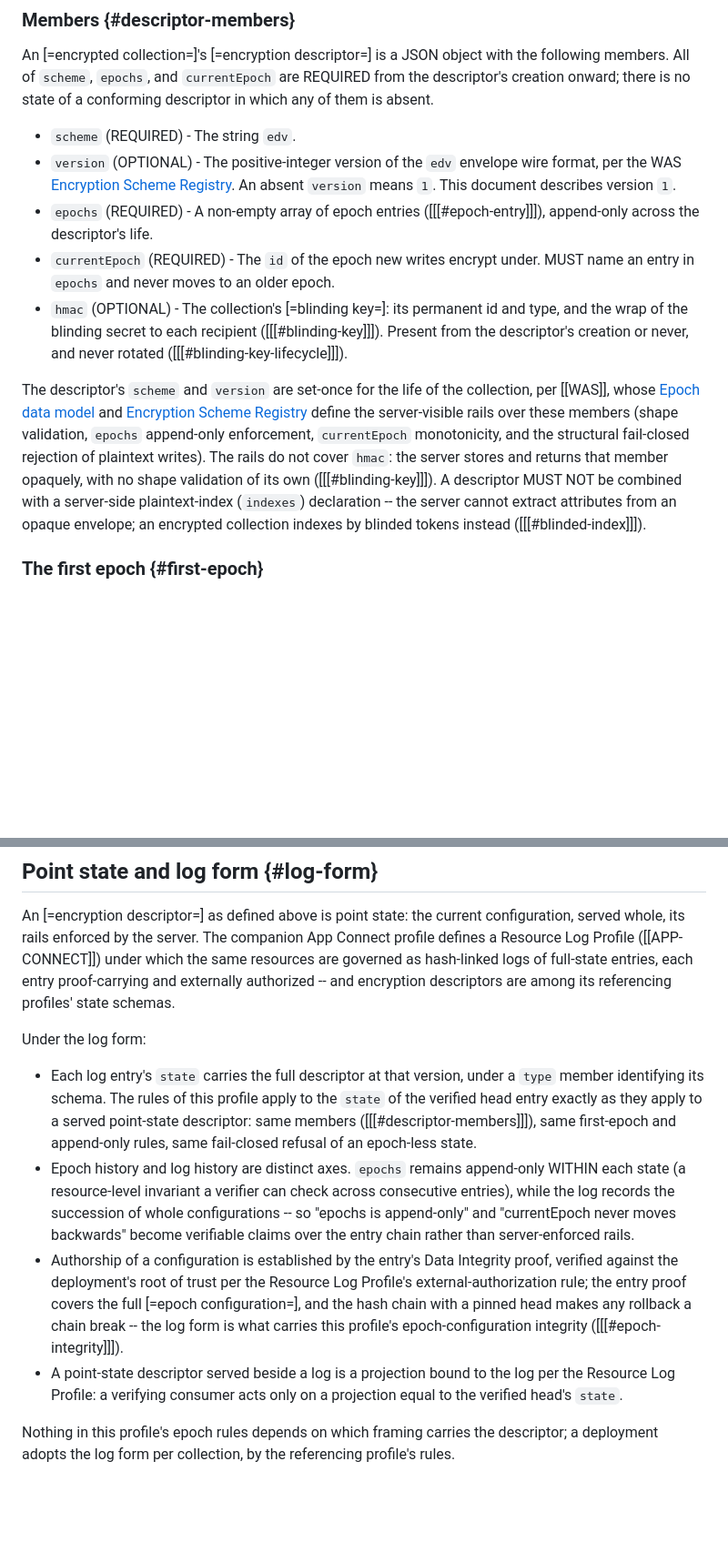
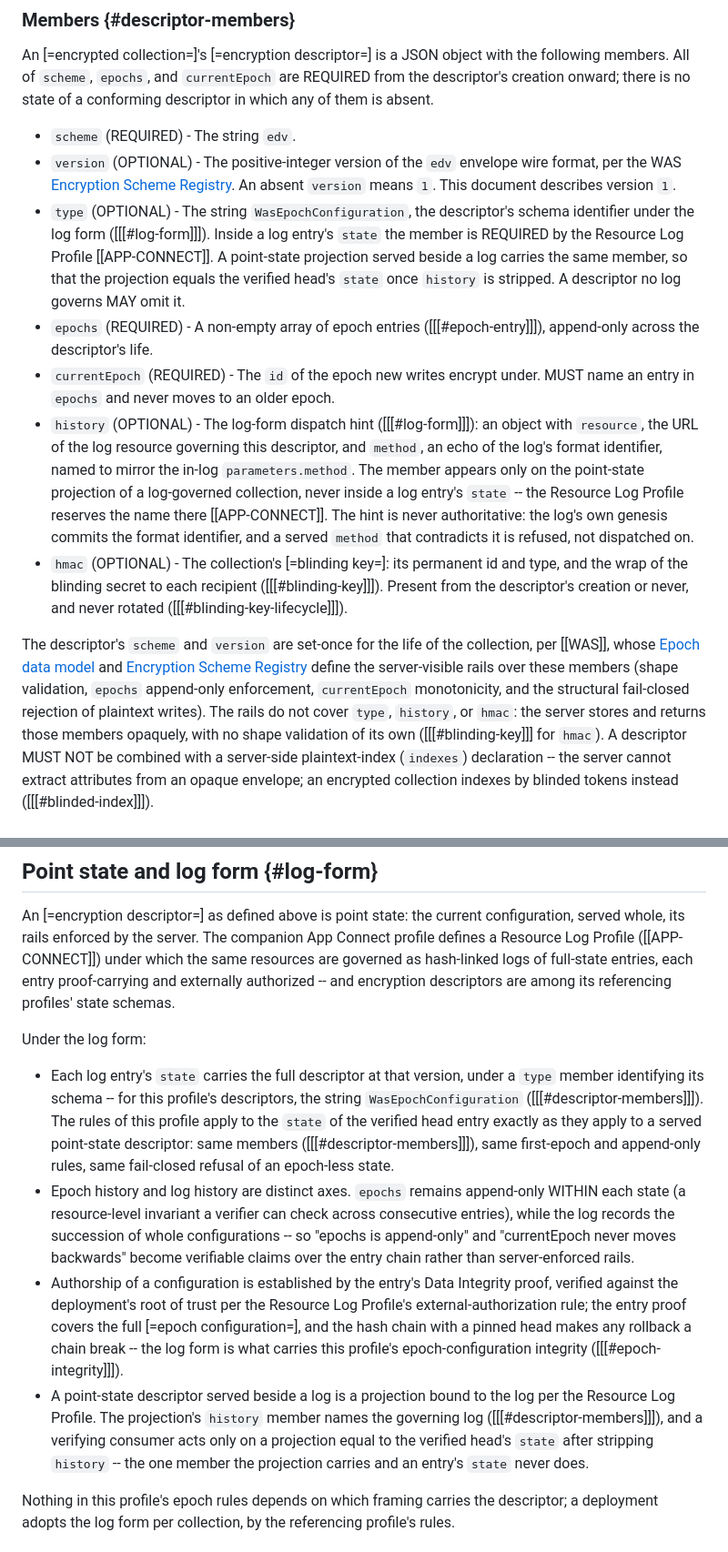
Before and after one commit to interop-alliance/encrypted-collections-spec, a Markdown page: spec.md, 2 parts joined by grey strips. Shown at 91% size. Drawn GitHub-style; blank space fills up the shorter version.

Commit message:
Add type and history to the descriptor member list.
Signed-off-by: Dmitri Zagidulin <dzagidulin@gmail.com>

```diff
--- a/spec.md
+++ b/spec.md
@@ -190,10 +190,26 @@ conforming descriptor in which any of them is absent.
   wire format, per the WAS [Encryption Scheme
   Registry](https://w3c-ccg.github.io/wallet-attached-storage-spec/#encryption-scheme-registry).
   An absent `version` means `1`. This document describes version `1`.
+* `type` (OPTIONAL) - The string `WasEpochConfiguration`, the descriptor's
+  schema identifier under the log form ([[[#log-form]]]). Inside a log
+  entry's `state` the member is REQUIRED by the Resource Log Profile
+  [[APP-CONNECT]]. A point-state projection served beside a log carries
+  the same member, so that the projection equals the verified head's
+  `state` once `history` is stripped. A descriptor no log governs MAY
+  omit it.
 * `epochs` (REQUIRED) - A non-empty array of epoch entries
   ([[[#epoch-entry]]]), append-only across the descriptor's life.
 * `currentEpoch` (REQUIRED) - The `id` of the epoch new writes encrypt
   under. MUST name an entry in `epochs` and never moves to an older epoch.
+* `history` (OPTIONAL) - The log-form dispatch hint ([[[#log-form]]]): an
+  object with `resource`, the URL of the log resource governing this
+  descriptor, and `method`, an echo of the log's format identifier,
+  named to mirror the in-log `parameters.method`. The member appears only
+  on the point-state projection of a log-governed collection, never
+  inside a log entry's `state` -- the Resource Log Profile reserves the
+  name there [[APP-CONNECT]]. The hint is never authoritative: the log's
+  own genesis commits the format identifier, and a served `method` that
+  contradicts it is refused, not dispatched on.
 * `hmac` (OPTIONAL) - The collection's [=blinding key=]: its permanent
   id and type, and the wrap of the blinding secret to each recipient
   ([[[#blinding-key]]]). Present from the descriptor's creation or
@@ -206,9 +222,10 @@ and
 [Encryption Scheme Registry](https://w3c-ccg.github.io/wallet-attached-storage-spec/#encryption-scheme-registry)
 define the server-visible rails over these members (shape validation, `epochs`
 append-only enforcement, `currentEpoch` monotonicity, and the structural
-fail-closed rejection of plaintext writes). The rails do not cover `hmac`:
-the server stores and returns that member opaquely, with no shape
-validation of its own ([[[#blinding-key]]]). A descriptor MUST NOT be
+fail-closed rejection of plaintext writes). The rails do not cover `type`,
+`history`, or `hmac`: the server stores and returns those members
+opaquely, with no shape validation of its own ([[[#blinding-key]]] for
+`hmac`). A descriptor MUST NOT be
 combined with a server-side plaintext-index (`indexes`) declaration --
 the server cannot extract attributes from an opaque envelope; an
 encrypted collection indexes by blinded tokens instead
@@ -898,7 +915,9 @@ referencing profiles' state schemas.
 Under the log form:
 
 * Each log entry's `state` carries the full descriptor at that version,
-  under a `type` member identifying its schema. The rules of this profile
+  under a `type` member identifying its schema -- for this profile's
+  descriptors, the string `WasEpochConfiguration`
+  ([[[#descriptor-members]]]). The rules of this profile
   apply to the `state` of the verified head entry exactly as they apply
   to a served point-state descriptor: same members
   ([[[#descriptor-members]]]), same first-epoch and append-only rules,
@@ -917,8 +936,11 @@ Under the log form:
   is what carries this profile's epoch-configuration integrity
   ([[[#epoch-integrity]]]).
 * A point-state descriptor served beside a log is a projection bound to
-  the log per the Resource Log Profile: a verifying consumer acts only on
-  a projection equal to the verified head's `state`.
+  the log per the Resource Log Profile. The projection's `history` member
+  names the governing log ([[[#descriptor-members]]]), and a verifying
+  consumer acts only on a projection equal to the verified head's `state`
+  after stripping `history` -- the one member the projection carries and
+  an entry's `state` never does.
 
 Nothing in this profile's epoch rules depends on which framing carries
 the descriptor; a deployment adopts the log form per collection, by the
```
